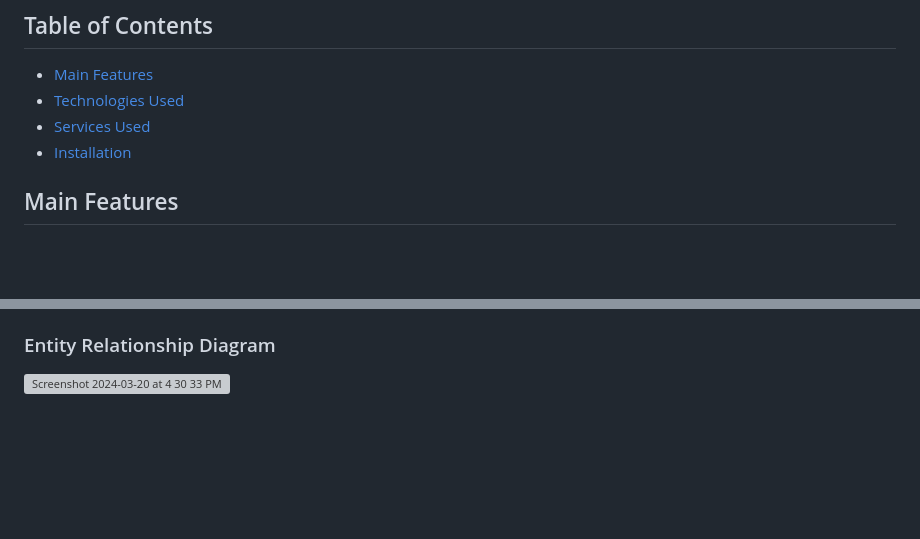
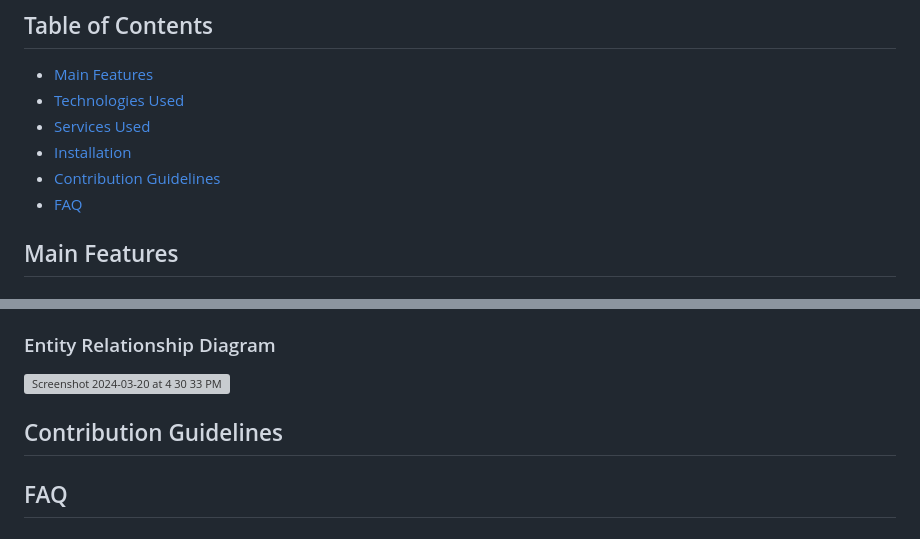
Before and after one commit to amandaag39/vitals, a Markdown page: README.md, 2 parts joined by grey strips. Drawn GitHub-style; blank space fills up the shorter version; grey boxes are pictures that could not be loaded.

```diff
--- a/README.md
+++ b/README.md
@@ -6,6 +6,8 @@ Vitals is a user-centric web application designed to streamline the tracking of
 - [Technologies Used](#technologies-used)
 - [Services Used](#services-used)
 - [Installation](#installation)
+- [Contribution Guidelines](#contribution-guidelines)
+- [FAQ](#faq)
 
 ## Main Features
 ### Custom vital tracking
@@ -93,3 +95,7 @@ After running the above commands one user with about 6 months of numeric and tex
 
 ### Entity Relationship Diagram
 ![Screenshot 2024-03-20 at 4 30 33 PM](https://github.com/amandaag39/vitals/assets/71214594/25f5eeec-3e9a-4cae-a87d-dab81ea7640c)
+
+## Contribution Guidelines
+
+## FAQ
```
